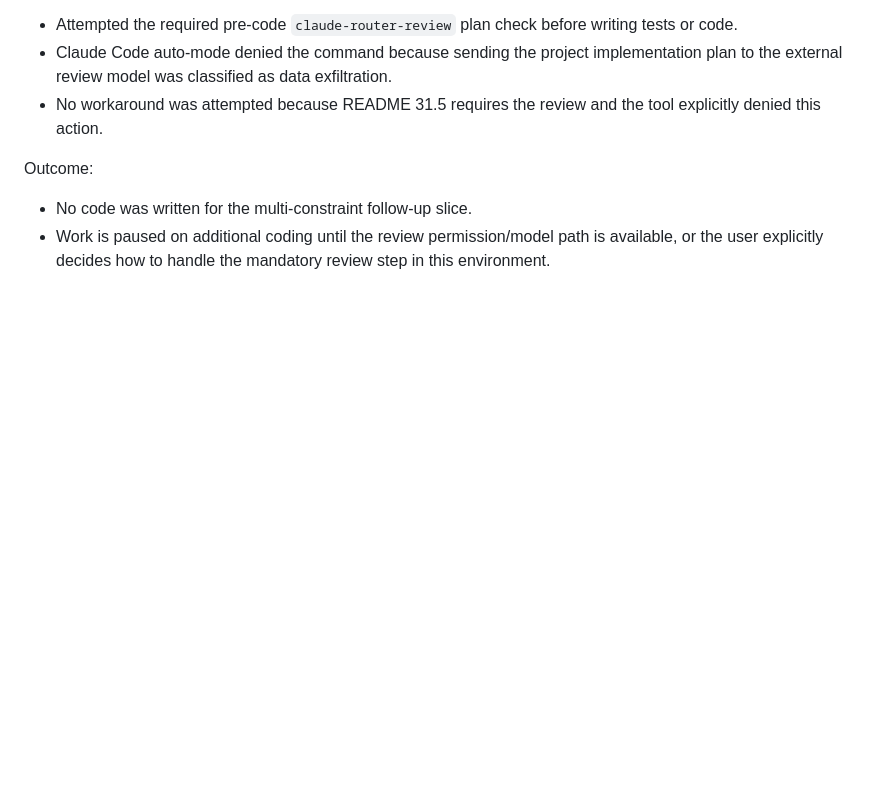
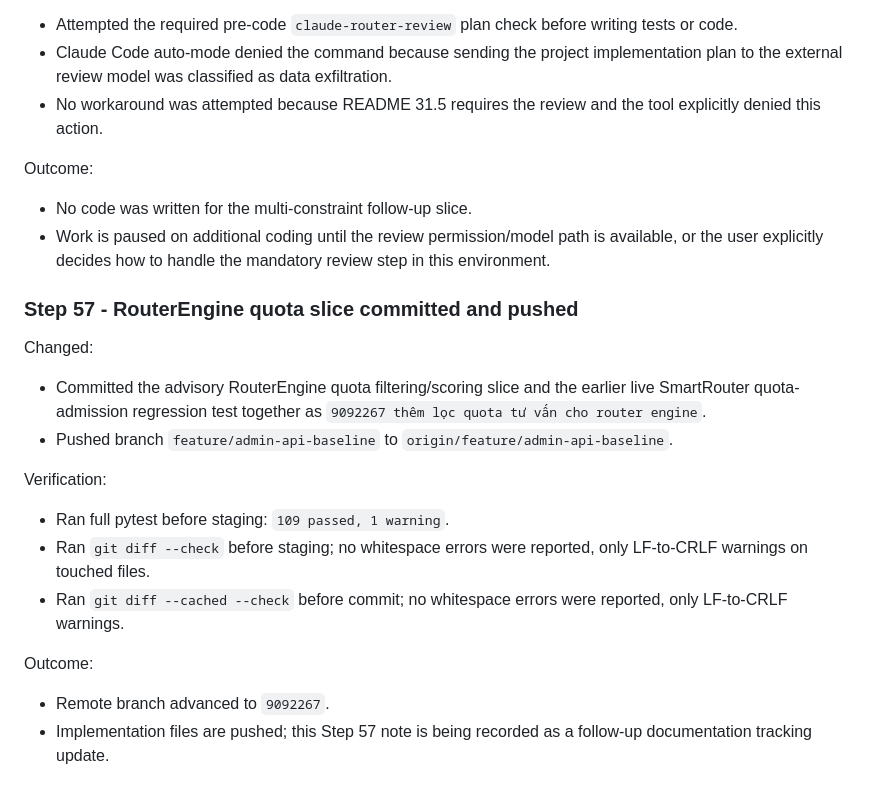
Before and after one commit to chucuoi8x/smart-router-ui, a Markdown page: docs/notes/implementation-progress.md, the part around the change. GitHub-like rendering; blank space fills up the shorter version.

Commit message:
ghi nhận push quota router engine
Co-Authored-By: Claude <noreply@anthropic.com>

```diff
--- a/docs/notes/implementation-progress.md
+++ b/docs/notes/implementation-progress.md
@@ -1312,3 +1312,18 @@ Review:
 Outcome:
 - No code was written for the multi-constraint follow-up slice.
 - Work is paused on additional coding until the review permission/model path is available, or the user explicitly decides how to handle the mandatory review step in this environment.
+
+### Step 57 - RouterEngine quota slice committed and pushed
+
+Changed:
+- Committed the advisory RouterEngine quota filtering/scoring slice and the earlier live SmartRouter quota-admission regression test together as `9092267 thêm lọc quota tư vấn cho router engine`.
+- Pushed branch `feature/admin-api-baseline` to `origin/feature/admin-api-baseline`.
+
+Verification:
+- Ran full pytest before staging: `109 passed, 1 warning`.
+- Ran `git diff --check` before staging; no whitespace errors were reported, only LF-to-CRLF warnings on touched files.
+- Ran `git diff --cached --check` before commit; no whitespace errors were reported, only LF-to-CRLF warnings.
+
+Outcome:
+- Remote branch advanced to `9092267`.
+- Implementation files are pushed; this Step 57 note is being recorded as a follow-up documentation tracking update.
```
